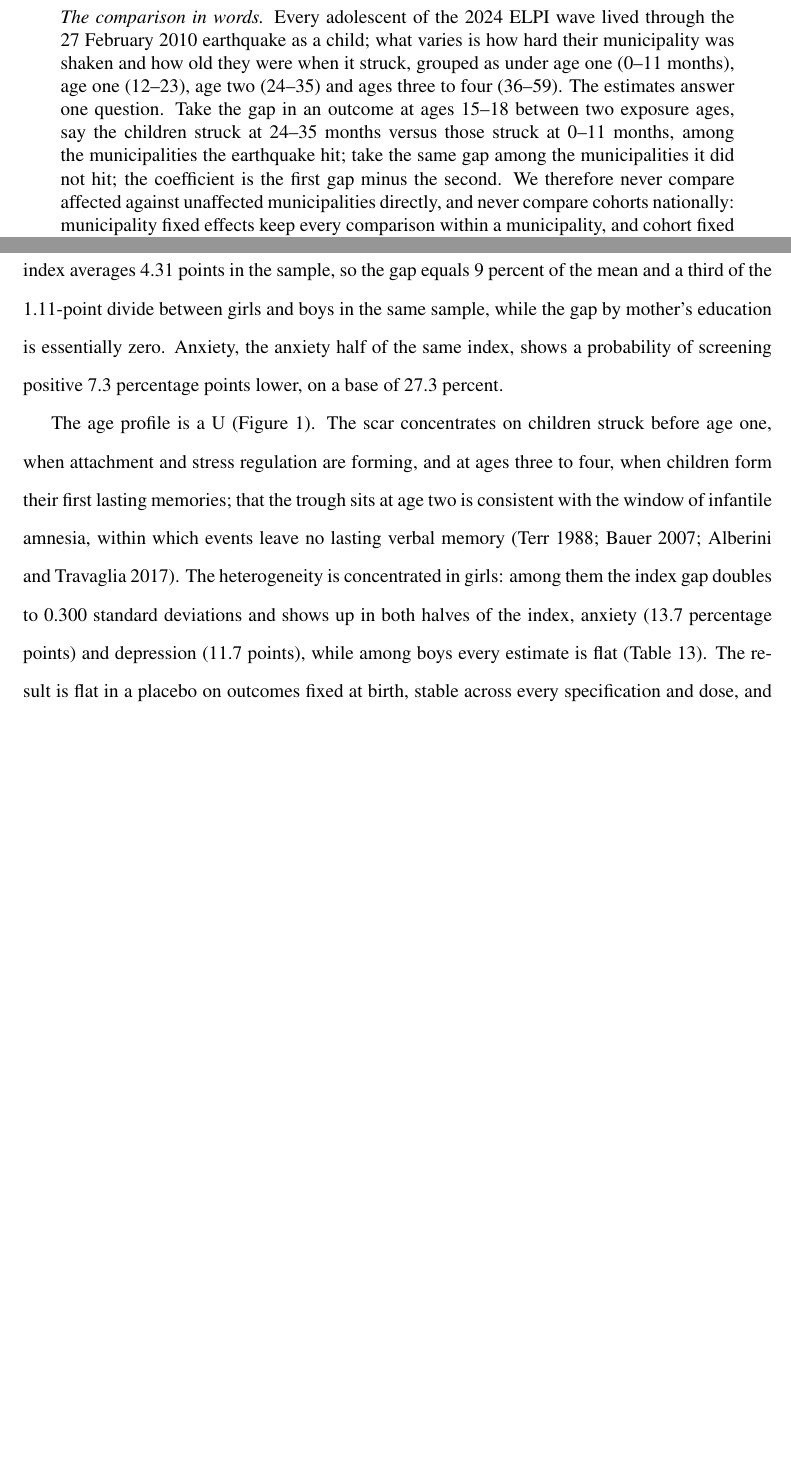
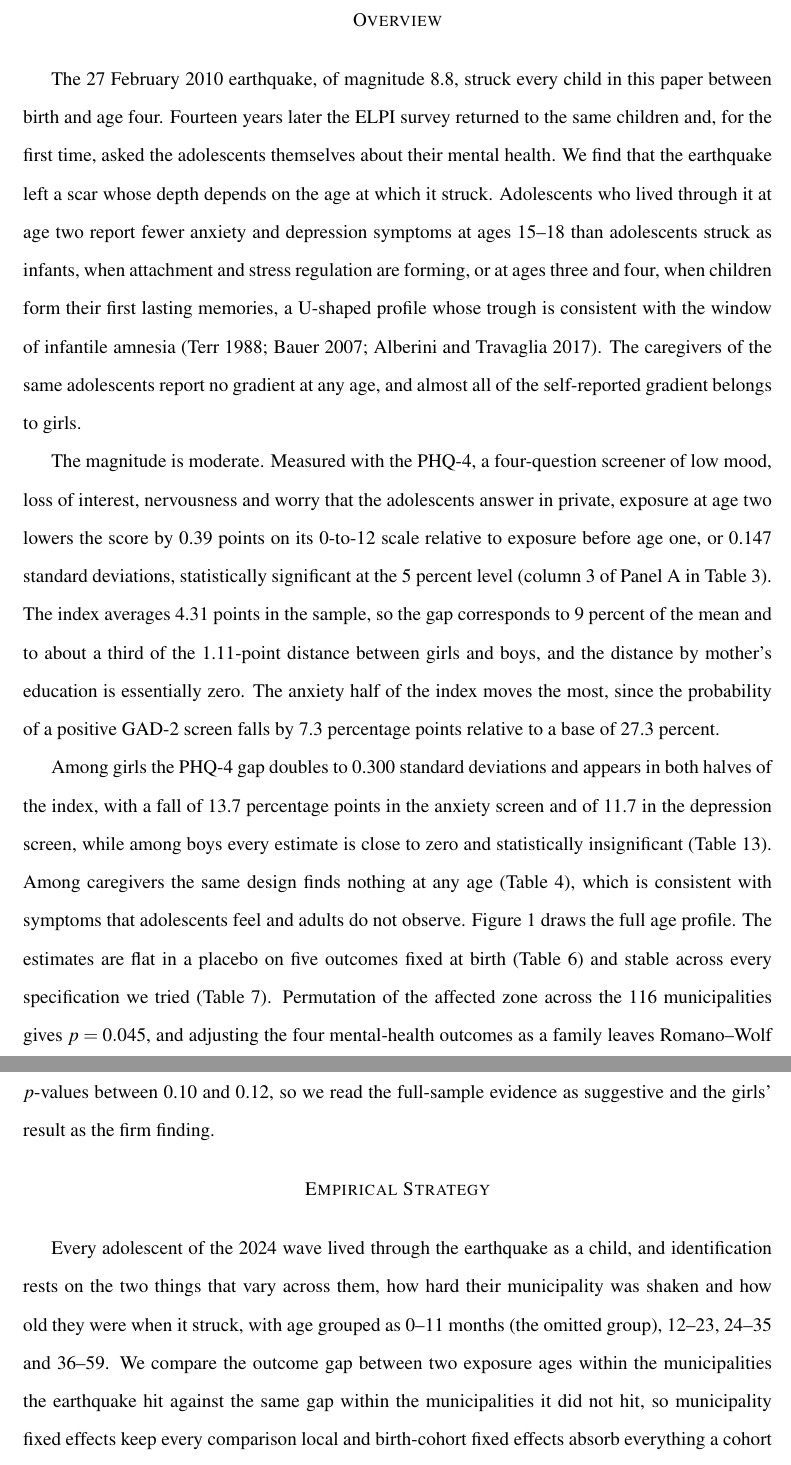
Before and after one commit to jedr1-ship-it/TALIS, a LaTeX document (paper/tablas.tex): two parts of pages 2 and 3 of 24 before the commit and two parts of pages 2 and 3 of 23 after it, joined at a grey line, cut at the place of the change, the shorter picture padded with empty space. Compiled offline with pdfLaTeX.

Commit message:
Clon validado y retirado; prosa en registro de paper; aspa y anos en la Tabla 2
- Fuera el clon de la Table 3 de Gillmore (validado por el autor)
- Tabla 2: Affected x Earthquake con aspa de multiplicacion y los anos de
  cada bloque bajo los rotulos (2017 wave / 2024 wave); sin Adj-R2
- Portada limpia y apertura reescrita como paper: Overview (la idea, luego
  las magnitudes, luego validez y heterogeneidad) y Empirical Strategy
  directa a la regresion, con la ecuacion corregida (ambos sumatorios) y el
  glosario "where..." en una sola frase; sin sintaxis de lista ni dos
  puntos retoricos
- Nota de T1 precisa: filas 2010 pre-terremoto, filas 2012 reportadas en la
  ola 2012 (tamano de familia y diagnosticos de por vida: depresion,
  ansiedad, bipolaridad, esquizofrenia, personalidad, espectro autista)

Co-Authored-By: Claude Fable 5 <noreply@anthropic.com>
Claude-Session: https://claude.ai/code/session_01UqKvCdoWhpNY2WRQ7PFfps

```diff
--- a/paper/tablas.tex
+++ b/paper/tablas.tex
@@ -70,21 +70,3 @@
 {\large \today\par}
 \vspace{1cm}
 {\normalsize Tables and instrument appendix --- draft for discussion\par}
-\vspace{1.5cm}
-\begin{minipage}{0.9\textwidth}
-\singlespacing\normalsize
-\textit{The comparison in words.} Every adolescent of the 2024 ELPI wave lived
-through the 27 February 2010 earthquake as a child; what varies is how hard
-their municipality was shaken and how old they were when it
-struck, grouped as under age one (0--11 months), age one (12--23), age two
-(24--35) and ages three to four (36--59). The estimates answer one question. Take
-the gap in an outcome at ages 15--18 between two exposure ages, say the
-children struck at 24--35 months versus those struck at 0--11 months, among
-the municipalities the earthquake hit; take the same gap among the
-municipalities it did not hit; the coefficient is the first gap minus the
-second. We therefore never compare affected against unaffected municipalities
-directly, and never compare cohorts nationally: municipality fixed effects
-keep every comparison within a municipality, and cohort fixed effects strip
-out everything shared by a birth cohort, including its age at the survey.
-All tables estimate versions of
-\begin{equation}
@@ -107,3 +75,4 @@ sampling weights.\end{minipage}
 \setcounter{page}{1}
 
 \begin{center}
+{\scshape Overview}
@@ -120,18 +81,55 @@ points better on the index's 0-to-12 scale, or 0.147 standard deviations
-(column 3 of Table~\ref{tab:main}). This is a moderate effect: the index
-averages 4.31 points in the sample, so the gap equals 9 percent of the mean
-and a third of the 1.11-point divide between girls and boys in the same
-sample, while the gap by mother's education is essentially zero. Anxiety, the anxiety half of the same index, shows a
-probability of screening positive 7.3 percentage points lower, on a base of
-27.3 percent.
+The 27 February 2010 earthquake, of magnitude 8.8, struck every child in
+this paper between birth and age four. Fourteen years later the ELPI survey
+returned to the same children and, for the first time, asked the
+adolescents themselves about their mental health. We find that the
+earthquake left a scar whose depth depends on the age at which it struck.
+Adolescents who lived through it at age two report fewer anxiety and
+depression symptoms at ages 15--18 than adolescents struck as infants, when
+attachment and stress regulation are forming, or at ages three and four,
+when children form their first lasting memories, a U-shaped profile whose
+trough is consistent with the window of infantile amnesia (Terr 1988;
+Bauer 2007; Alberini and Travaglia 2017). The caregivers of the same
+adolescents report no gradient at any age, and almost all of the
+self-reported gradient belongs to girls.
 
-The age profile is a U (Figure~\ref{fig:ushape}). The scar concentrates on
-children struck before age one, when attachment and stress regulation are
-forming, and at ages three to four, when children form their first lasting
-memories; that the trough sits at age two is consistent with the window of
-infantile amnesia, within which events leave no lasting verbal memory (Terr 1988; Bauer 2007; Alberini
-and Travaglia 2017). The heterogeneity is concentrated in girls: among
-them the index gap doubles to 0.300 standard deviations
-and shows up in both halves of the index, anxiety (13.7 percentage points)
-and depression (11.7 points), while among boys every estimate is flat
-(Table~\ref{tab:het}). The result is flat in a placebo on outcomes fixed at
-birth, stable across every specification and dose, and holds under
+The magnitude is moderate. Measured with the PHQ-4, a four-question
+screener of low mood, loss of interest, nervousness and worry that the
+adolescents answer in private, exposure at age two lowers the score by 0.39
+points on its 0-to-12 scale relative to exposure before age one, or 0.147
+standard deviations, statistically significant at the 5 percent level
+(column 3 of Panel A in Table~\ref{tab:main}). The index averages 4.31
+points in the sample, so the gap corresponds to 9 percent of the mean and
+to about a third of the 1.11-point distance between girls and boys, and
+the distance by mother's education is essentially zero. The anxiety half
+of the index moves the most, since the probability of a positive GAD-2
+screen falls by 7.3 percentage points relative to a base of 27.3 percent.
+
+Among girls the PHQ-4 gap doubles to 0.300 standard deviations and appears
+in both halves of the index, with a fall of 13.7 percentage points in the
+anxiety screen and of 11.7 in the depression screen, while among boys
+every estimate is close to zero and statistically insignificant
+(Table~\ref{tab:het}). Among caregivers the same design finds nothing at
+any age (Table~\ref{tab:caregiver}), which is consistent with symptoms
+that adolescents feel and adults do not observe. Figure~\ref{fig:ushape}
+draws the full age profile. The estimates are flat in a placebo on five
+outcomes fixed at birth (Table~\ref{tab:placebo}) and stable across every
+specification we tried (Table~\ref{tab:robust}). Permutation of the
+affected zone across the 116 municipalities gives $p=0.045$, and adjusting
+the four mental-health outcomes as a family leaves Romano--Wolf $p$-values
+between 0.10 and 0.12, so we read the full-sample evidence as suggestive
+and the girls' result as the firm finding.
+
+\begin{center}
+{\scshape Empirical Strategy}
+\end{center}
+
+Every adolescent of the 2024 wave lived through the earthquake as a child,
+and identification rests on the two things that vary across them, how hard
+their municipality was shaken and how old they were when it struck, with
+age grouped as 0--11 months (the omitted group), 12--23, 24--35 and
+36--59. We compare the outcome gap between two exposure ages within the
+municipalities the earthquake hit against the same gap within the
+municipalities it did not hit, so municipality fixed effects keep every
+comparison local and birth-cohort fixed effects absorb everything a cohort
+shares, including its age at the survey. All tables estimate versions of
+\begin{equation}
```
Also changed, not shown: paper/tables/t1_descriptivos.tex (+1 -1 lines), paper/tables/t2_largo_plazo.tex (+3 -2 lines), paper/tables/t_gillmore_clone.tex (deleted, +0 -53 lines), reports/paper_numeros.md (+2 -0 lines), paper/tablas.pdf, paper/tablas.tex (45 more changed lines), 1 other file.
